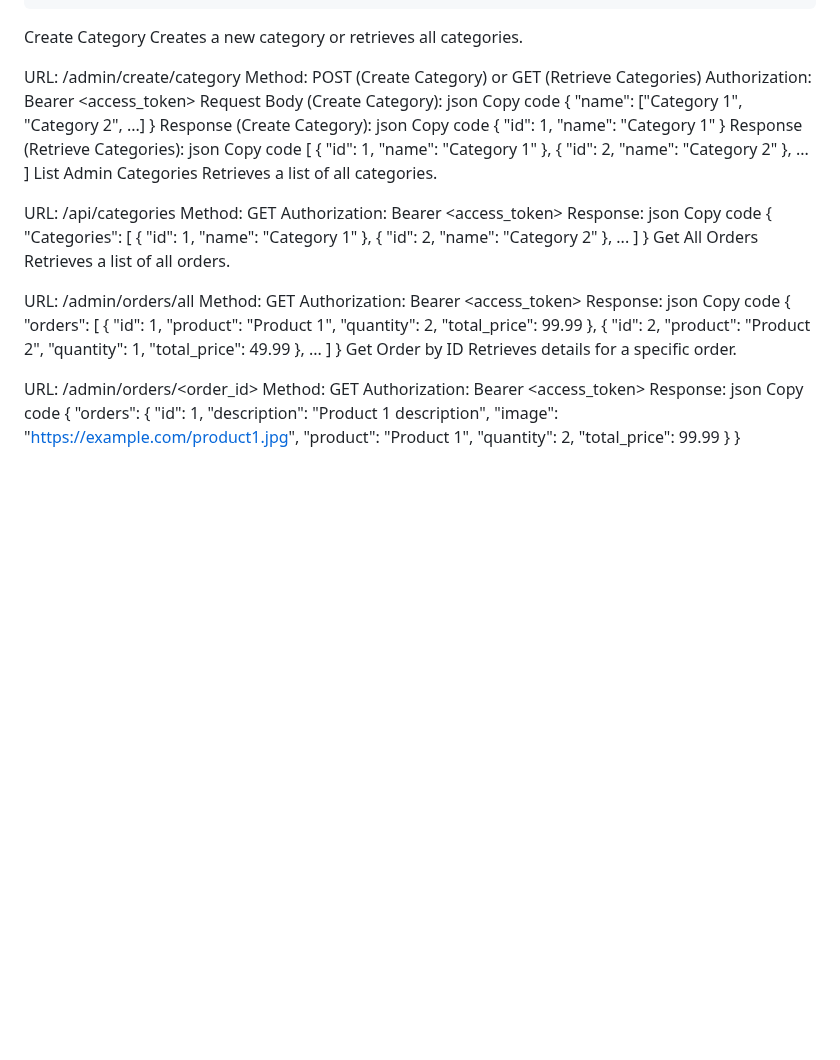
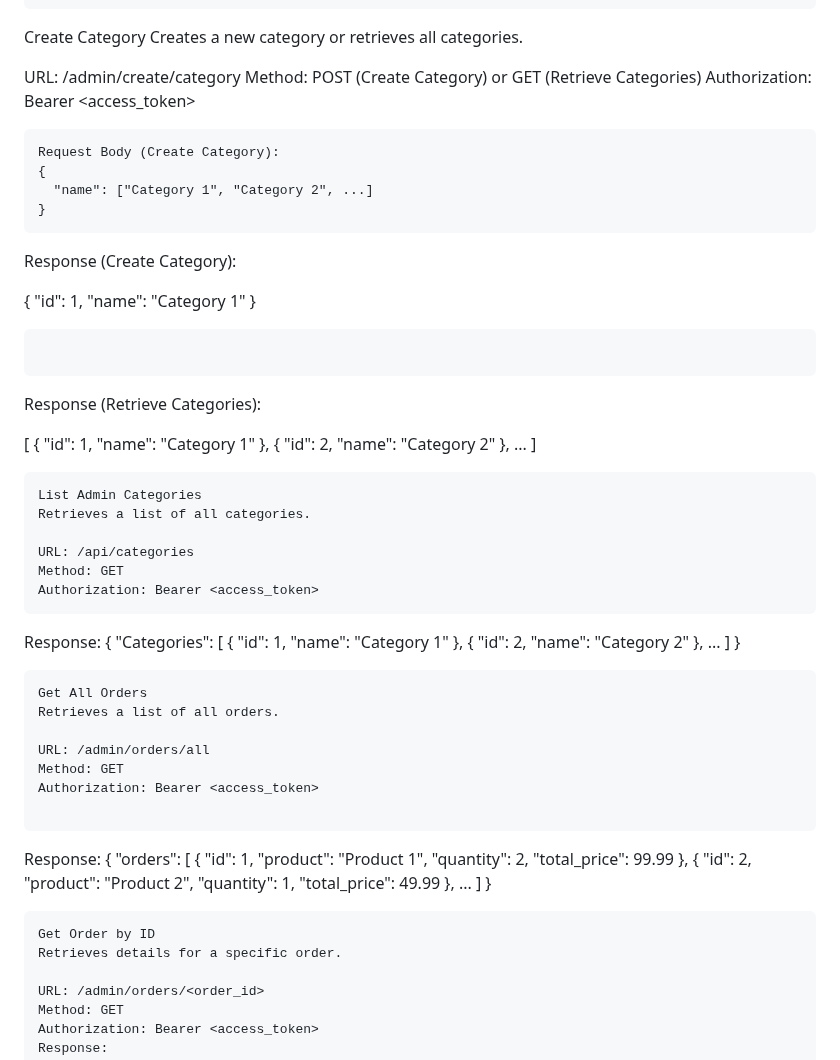
Before and after one commit to SteveParadox/Ecommerce-Api, a Markdown page: README.md, the part around the change. GitHub-like rendering; blank space fills up the shorter version.

````diff
--- a/README.md
+++ b/README.md
@@ -307,22 +307,22 @@ Creates a new category or retrieves all categories.
 URL: /admin/create/category
 Method: POST (Create Category) or GET (Retrieve Categories)
 Authorization: Bearer <access_token>
+```
 Request Body (Create Category):
-json
-Copy code
 {
   "name": ["Category 1", "Category 2", ...]
 }
+```
 Response (Create Category):
-json
-Copy code
+
 {
   "id": 1,
   "name": "Category 1"
 }
+```
+```
 Response (Retrieve Categories):
-json
-Copy code
+
 [
   {
     "id": 1,
@@ -334,15 +334,15 @@ Copy code
   },
   ...
 ]
+```
 List Admin Categories
 Retrieves a list of all categories.
 
 URL: /api/categories
 Method: GET
 Authorization: Bearer <access_token>
+```
 Response:
-json
-Copy code
 {
   "Categories": [
     {
@@ -356,15 +356,16 @@ Copy code
     ...
   ]
 }
+```
 Get All Orders
 Retrieves a list of all orders.
 
 URL: /admin/orders/all
 Method: GET
 Authorization: Bearer <access_token>
+
+```
 Response:
-json
-Copy code
 {
   "orders": [
     {
@@ -382,6 +383,7 @@ Copy code
     ...
   ]
 }
+```
 Get Order by ID
 Retrieves details for a specific order.
 
````
